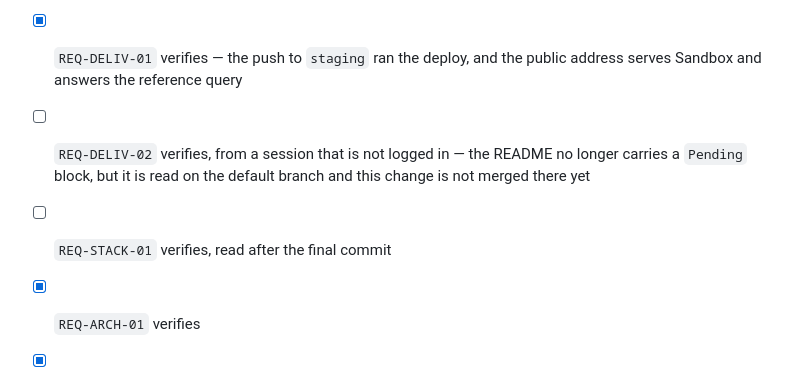
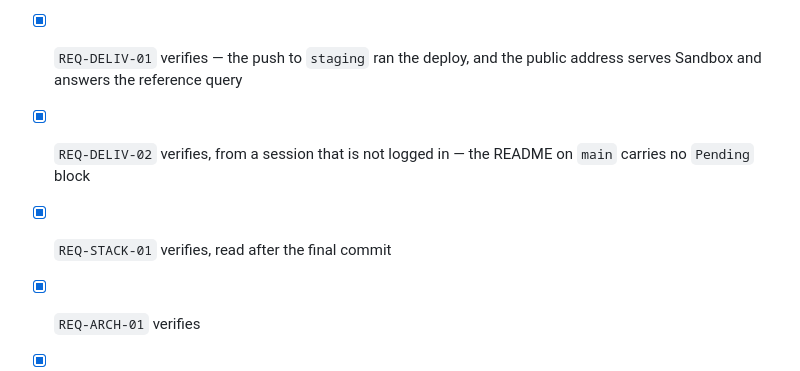
Before and after one commit to anatolyshipitsyn/digital-business-card, a Markdown page: ROADMAP.md, the part around the change. Rendered like a GitHub page.

```diff
--- a/ROADMAP.md
+++ b/ROADMAP.md
@@ -134,9 +134,9 @@ A running instance a reviewer can open, and a repository they can read.
 
 - [x] `REQ-DELIV-01` verifies — the push to `staging` ran the deploy, and the public address serves
       Sandbox and answers the reference query
-- [ ] `REQ-DELIV-02` verifies, from a session that is not logged in — the README no longer carries a
-      `Pending` block, but it is read on the default branch and this change is not merged there yet
-- [ ] `REQ-STACK-01` verifies, read after the final commit
+- [x] `REQ-DELIV-02` verifies, from a session that is not logged in — the README on `main` carries no
+      `Pending` block
+- [x] `REQ-STACK-01` verifies, read after the final commit
 - [x] `REQ-ARCH-01` verifies
 - [x] `docs/requirements/COMPLIANCE_REPORT.md` follows the *Report format* section of
       `REQUIREMENTS.md` and covers every requirement ID, withdrawn ones included
```
Also changed, not shown: docs/requirements/COMPLIANCE_REPORT.md (+49 -31 lines).
